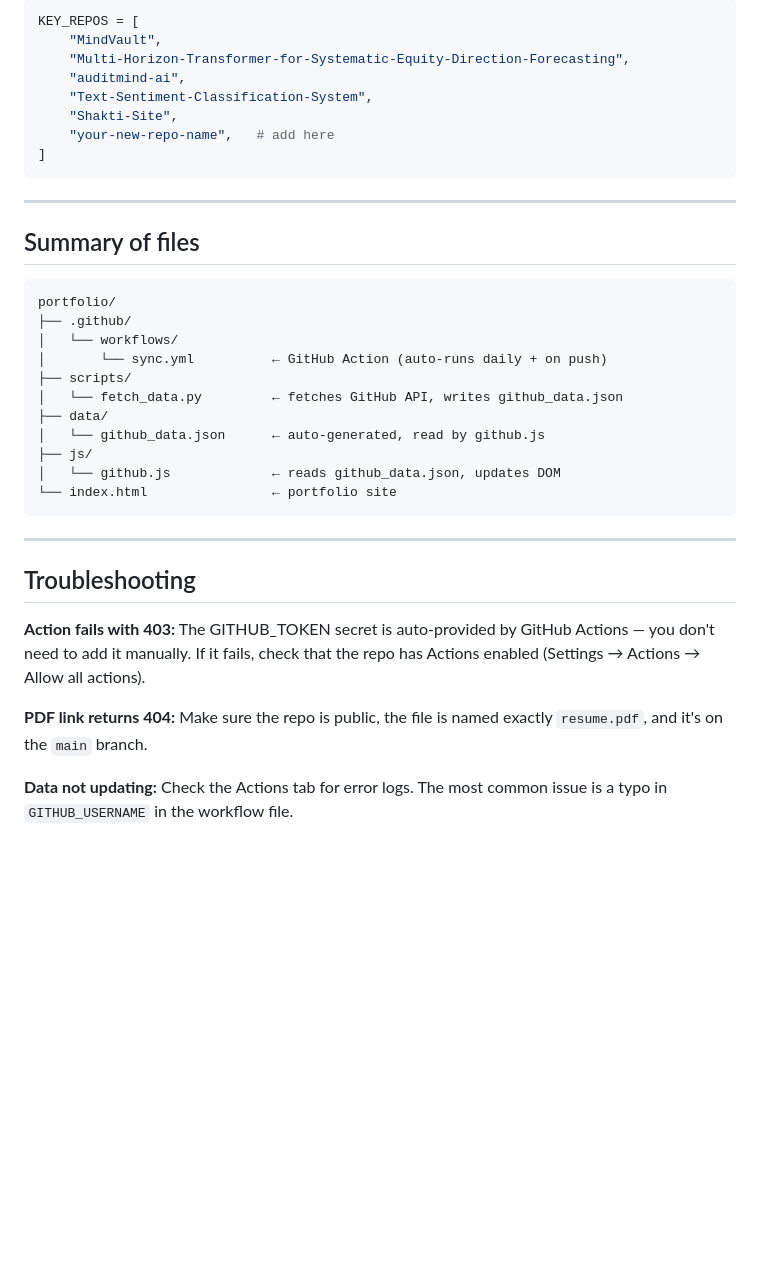
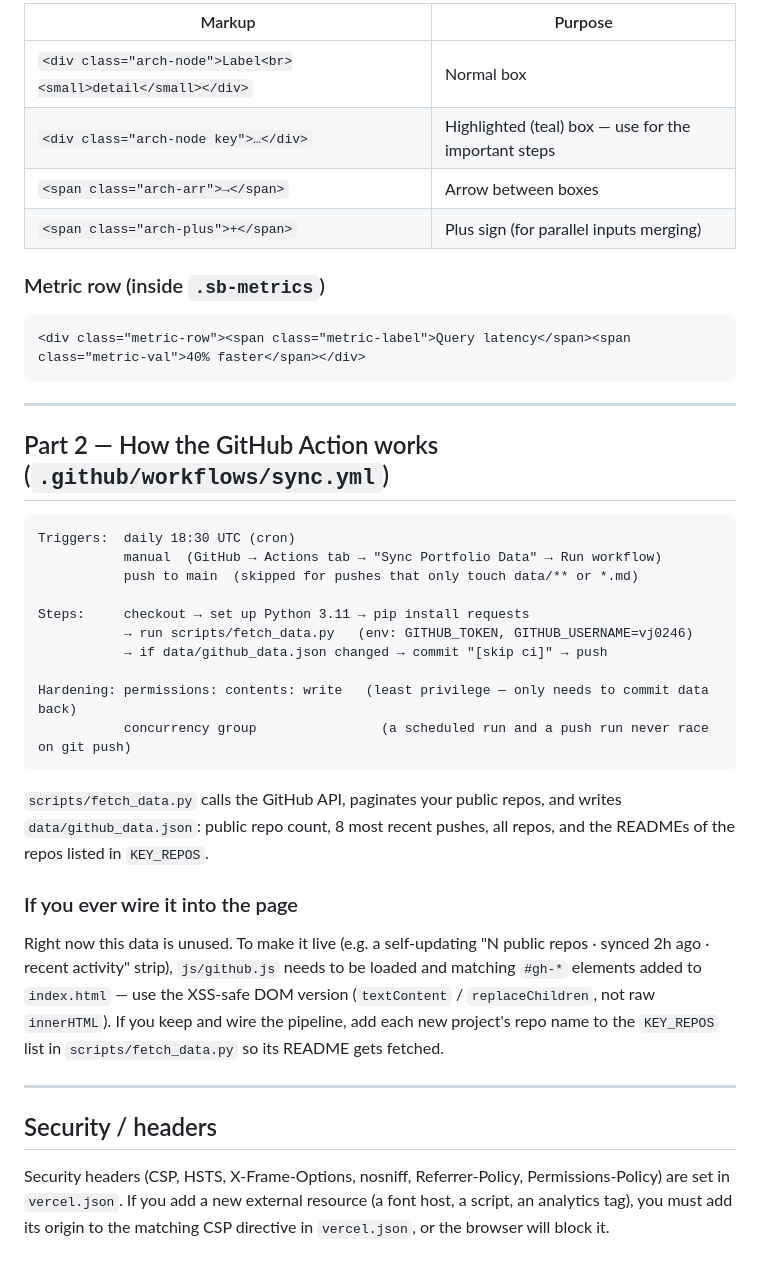
Before and after one commit to vj0246/Portfolio, a Markdown page: PIPELINE.md, the part around one of its changes. Rendered like a GitHub page; blank space fills up the shorter version.

````diff
--- a/PIPELINE.md
+++ b/PIPELINE.md
@@ -164,43 +123,50 @@ To add more repos to the README fetch, edit `KEY_REPOS` in `scripts/fetch_data.p
 
-```python
-KEY_REPOS = [
-    "MindVault",
-    "Multi-Horizon-Transformer-for-Systematic-Equity-Direction-Forecasting",
-    "auditmind-ai",
-    "Text-Sentiment-Classification-System",
-    "Shakti-Site",
-    "your-new-repo-name",   # add here
-]
+| Markup | Purpose |
+|--------|---------|
+| `<div class="arch-node">Label<br><small>detail</small></div>` | Normal box |
+| `<div class="arch-node key">…</div>` | Highlighted (teal) box — use for the important steps |
+| `<span class="arch-arr">→</span>` | Arrow between boxes |
+| `<span class="arch-plus">+</span>` | Plus sign (for parallel inputs merging) |
+
+### Metric row (inside `.sb-metrics`)
+
+```html
+<div class="metric-row"><span class="metric-label">Query latency</span><span class="metric-val">40% faster</span></div>
 ```
 
 ---
 
-## Summary of files
+## Part 2 — How the GitHub Action works (`.github/workflows/sync.yml`)
 
 ```
-portfolio/
-├── .github/
-│   └── workflows/
-│       └── sync.yml          ← GitHub Action (auto-runs daily + on push)
-├── scripts/
-│   └── fetch_data.py         ← fetches GitHub API, writes github_data.json
-├── data/
-│   └── github_data.json      ← auto-generated, read by github.js
-├── js/
-│   └── github.js             ← reads github_data.json, updates DOM
-└── index.html                ← portfolio site
+Triggers:  daily 18:30 UTC (cron)
+           manual  (GitHub → Actions tab → "Sync Portfolio Data" → Run workflow)
+           push to main  (skipped for pushes that only touch data/** or *.md)
+
+Steps:     checkout → set up Python 3.11 → pip install requests
+           → run scripts/fetch_data.py   (env: GITHUB_TOKEN, GITHUB_USERNAME=vj0246)
+           → if data/github_data.json changed → commit "[skip ci]" → push
+
+Hardening: permissions: contents: write   (least privilege — only needs to commit data back)
+           concurrency group                (a scheduled run and a push run never race on git push)
 ```
+
+`scripts/fetch_data.py` calls the GitHub API, paginates your public repos, and writes
+`data/github_data.json`: public repo count, 8 most recent pushes, all repos, and the READMEs of the
+repos listed in `KEY_REPOS`.
+
+### If you ever wire it into the page
+
+Right now this data is unused. To make it live (e.g. a self-updating "N public repos · synced 2h ago ·
+recent activity" strip), `js/github.js` needs to be loaded and matching `#gh-*` elements added to
+`index.html` — use the XSS-safe DOM version (`textContent` / `replaceChildren`, not raw `innerHTML`).
+If you keep and wire the pipeline, add each new project's repo name to the `KEY_REPOS` list in
+`scripts/fetch_data.py` so its README gets fetched.
 
 ---
 
-## Troubleshooting
+## Security / headers
 
-**Action fails with 403:** The GITHUB_TOKEN secret is auto-provided by
-GitHub Actions — you don't need to add it manually. If it fails, check
-that the repo has Actions enabled (Settings → Actions → Allow all actions).
-
-**PDF link returns 404:** Make sure the repo is public, the file is
-named exactly `resume.pdf`, and it's on the `main` branch.
-
-**Data not updating:** Check the Actions tab for error logs. The most
-common issue is a typo in `GITHUB_USERNAME` in the workflow file.
+Security headers (CSP, HSTS, X-Frame-Options, nosniff, Referrer-Policy, Permissions-Policy) are set in
+`vercel.json`. If you add a new external resource (a font host, a script, an analytics tag), you must
+add its origin to the matching CSP directive in `vercel.json`, or the browser will block it.
````
Also changed, not shown: other parts of PIPELINE.md (+83 -124 lines).
